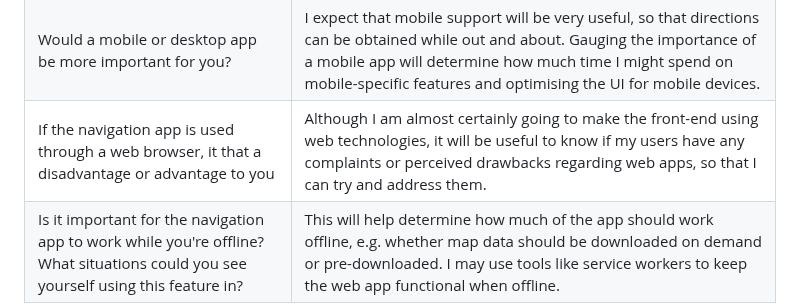
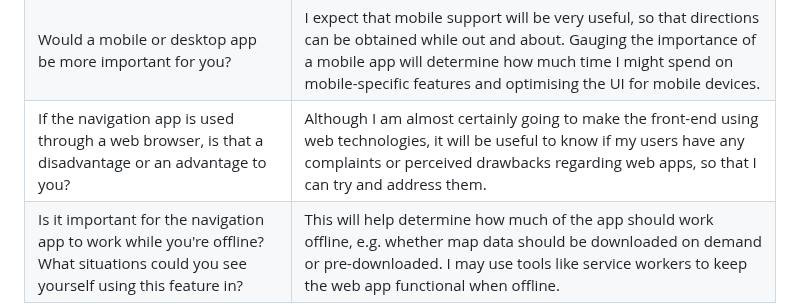
Before and after one commit to RandomSearch18/a-level-project, a Markdown page: docs/readme.md, the part around the change. Rendered like a GitHub page.

Commit message:
Initial stakeholder interviews: Fix typos

```diff
--- a/docs/readme.md
+++ b/docs/readme.md
@@ -174,7 +174,7 @@ I will interview each of my stakeholders to gain an understanding of what they w
       <td>I expect that mobile support will be very useful, so that directions can be obtained while out and about. Gauging the importance of a mobile app will determine how much time I might spend on mobile-specific features and optimising the UI for mobile devices.</td>
     </tr>
     <tr>
-      <td>If the navigation app is used through a web browser, it that a disadvantage or advantage to you</td>
+      <td>If the navigation app is used through a web browser, is that a disadvantage or an advantage to you?</td>
       <td>Although I am almost certainly going to make the front-end using web technologies, it will be useful to know if my users have any complaints or perceived drawbacks regarding web apps, so that I can try and address them.</td>
     </tr>
     <tr>
```
